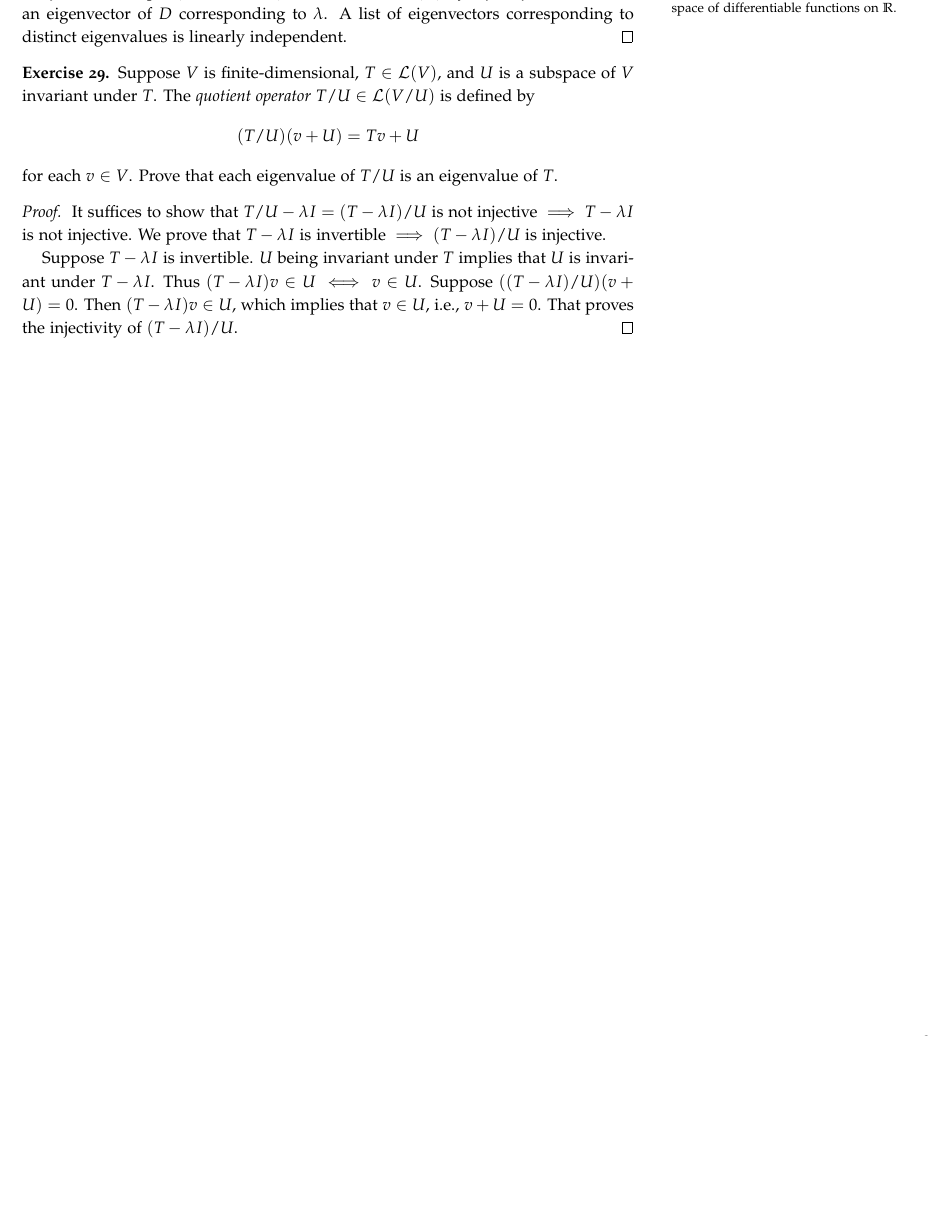
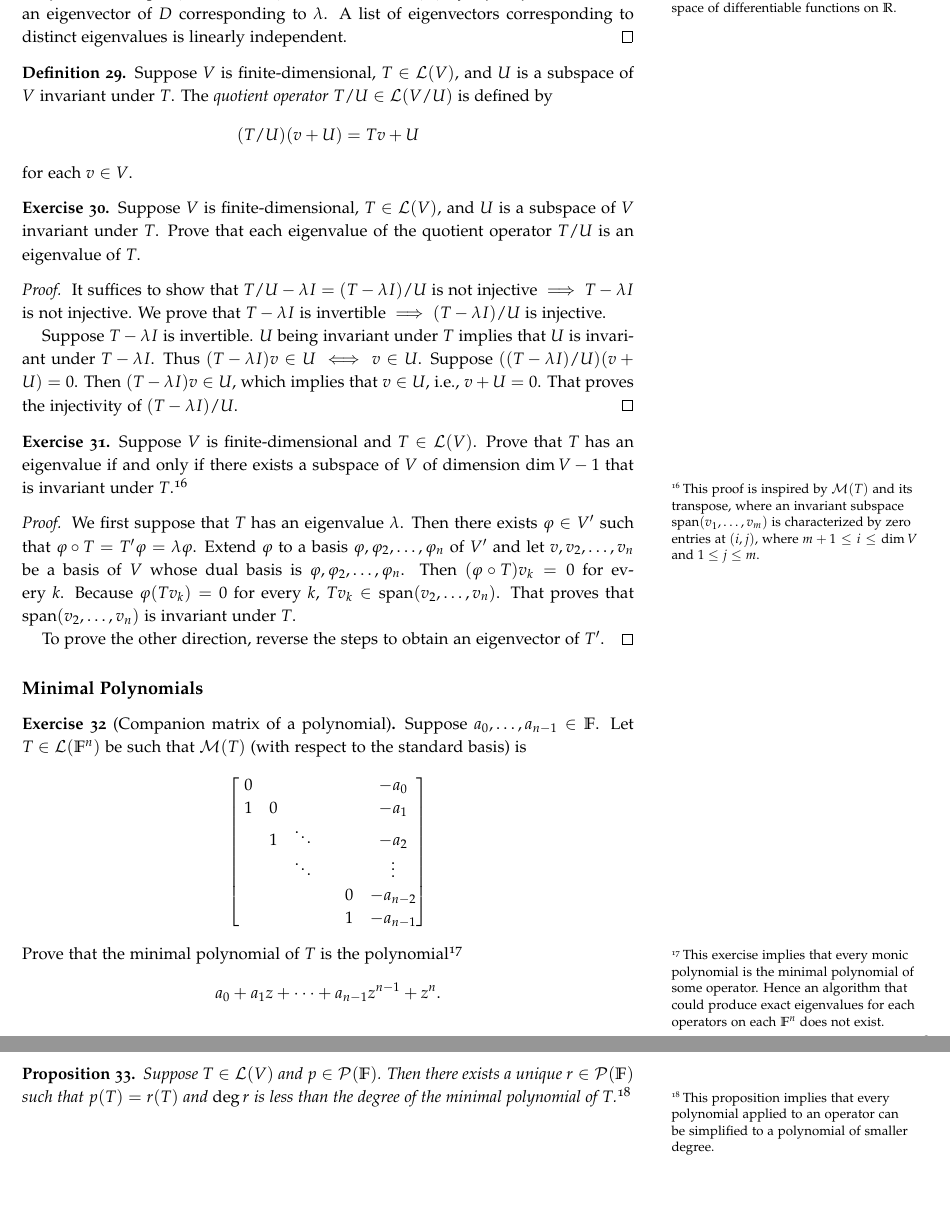
Before and after one commit to melonTree68/math-notes, a LaTeX document (LADR_note/main.tex): part of page 8 of 8 before the commit and two parts of pages 8 and 9 of 9 after it, the two joined at a grey line, cut so that both start at the same text, the shorter picture padded with empty space. Compiled offline with pdfLaTeX.

Commit message:
Update LADR_note

```diff
--- a/LADR_note/main.tex
+++ b/LADR_note/main.tex
@@ -8,6 +8,7 @@
 \usepackage{multicol}
 \usepackage{booktabs}
 \usepackage{enumerate,enumitem}
+\usepackage{setspace}
 \usepackage{fancyhdr} % custom headers and footers
 \usepackage{ragged2e}
 \usepackage{sectsty} % Allow customizing section commands
@@ -79,6 +80,7 @@
 \newcommand{\M}{\mathcal{M}}
 \renewcommand{\P}{\mathcal{P}}
 \newcommand{\B}{\mathcal{B}}
+\newcommand{\E}{\mathcal{E}}
 \newcommand{\zero}{\mathbf{0}}
 \newcommand{\e}{\mathrm{e}}
 \renewcommand{\intercal}{t}
@@ -446,10 +449,14 @@
 	Define $D\in\L(V)$ by $Df=f'$. Then $\e^{\lambda x}$ is an eigenvector of $D$ corresponding to $\lambda$. A list of eigenvectors corresponding to distinct eigenvalues is linearly independent.
 \end{proof}
 
-\begin{exer}
+\begin{defn}
 	Suppose $V$ is finite-dimensional, $T\in\L(V)$, and $U$ is a subspace of $V$ invariant under $T$. The \emph{quotient operator} $T/U\in\L(V/U)$ is defined by
 	\[(T/U)(v+U)=Tv+U\]
-	for each $v\in V$. Prove that each eigenvalue of $T/U$ is an eigenvalue of $T$.
+	for each $v\in V$.
+\end{defn}
+
+\begin{exer}
+	Suppose $V$ is finite-dimensional, $T\in\L(V)$, and $U$ is a subspace of $V$ invariant under $T$. Prove that each eigenvalue of the quotient operator $T/U$ is an eigenvalue of $T$.
 \end{exer}
 \begin{proof}
 	It suffices to show that $T/U-\lambda I=(T-\lambda I)/U$ is not injective $\implies$ $T-\lambda I$ is not injective. We prove that $T-\lambda I$ is invertible $\implies$ $(T-\lambda I)/U$ is injective.
@@ -457,5 +464,39 @@
 	Suppose $T-\lambda I$ is invertible. $U$ being invariant under $T$ implies that $U$ is invariant under $T-\lambda I$. Thus $(T-\lambda I)v\in U\iff v\in U$. Suppose $((T-\lambda I)/U)(v+U)=0$. Then $(T-\lambda I)v\in U$, which implies that $v\in U$, i.e., $v+U=0$. That proves the injectivity of $(T-\lambda I)/U$.
 \end{proof}
 
+\begin{exer}
+	Suppose $V$ is finite-dimensional and $T\in\L(V)$. Prove that $T$ has an eigenvalue if and only if there exists a subspace of $V$ of dimension $\dim V-1$ that is invariant under $T$.%
+	\footnote{This proof is inspired by $\M(T)$ and its transpose, where an invariant subspace $\spn(v_1,\dots,v_m)$ is characterized by zero entries at $(i,j)$, where $m+1\leq i\leq\dim V$ and $1\leq j\leq m$.}
+\end{exer}
+\begin{proof}
+	We first suppose that $T$ has an eigenvalue $\lambda$. Then there exists $\phi\in V'$ such that $\phi\circ T=T'\phi=\lambda\phi$. Extend $\phi$ to a basis $\phi,\phi_2,\dots,\phi_n$ of $V'$ and let $v,v_2,\dots,v_n$ be a basis of $V$ whose dual basis is $\phi,\phi_2,\dots,\phi_n$. Then $(\phi\circ T)v_k=0$ for every $k$. Because $\phi(T v_k)=0$ for every $k$, $Tv_k\in\spn(v_2,\dots,v_n)$. That proves that $\spn(v_2,\dots,v_n)$ is invariant under $T$.
+
+	To prove the other direction, reverse the steps to obtain an eigenvector of $T'$.
+\end{proof}
+
+
+\subsection{Minimal Polynomials}
+\begin{exer}[Companion matrix of a polynomial]
+	Suppose $a_0,\dots,a_{n-1}\in\F$. Let $T\in\L(\F^n)$ be such that $\M(T)$ (with respect to the standard basis) is
+	\[\begin{bmatrix}
+		\hspace{0.3em}0&&&&&-a_0\\
+		\hspace{0.3em}1&0&&&&-a_1\\
+		\hspace{0.3em}&1&\ddots&&&-a_2\\
+		\hspace{0.3em}&&\ddots&&&\vdots\\
+		\hspace{0.3em}&&&&0&-a_{n-2}\\
+		\hspace{0.3em}&&&&1&-a_{n-1}\\
+	\end{bmatrix}\]
+	Prove that the minimal polynomial of $T$ is the polynomial%
+	\footnote{This exercise implies that every monic polynomial is the minimal polynomial of some operator. Hence an algorithm that could produce exact eigenvalues for each operators on each $\F^n$ does not exist.}
+	\[a_0+a_1z+\cdots+a_{n-1}z^{n-1}+z^n.\]
+\end{exer}
+
+\begin{prop}
+	Suppose $T\in\L(V)$ and $p\in\P(\F)$. Then there exists a unique $r\in\P(\F)$ such that $p(T)=r(T)$ and $\deg r$ is less than the degree of the minimal polynomial of $T$.%
+	\footnote{This proposition implies that every polynomial applied to an operator can be simplified to a polynomial of smaller degree.}
+\end{prop}
+
+
+
 
 \end{document}
```
Also changed, not shown: LADR_note/main.pdf, LADR_note/main.tex (5 more changed lines), 4 other files.
